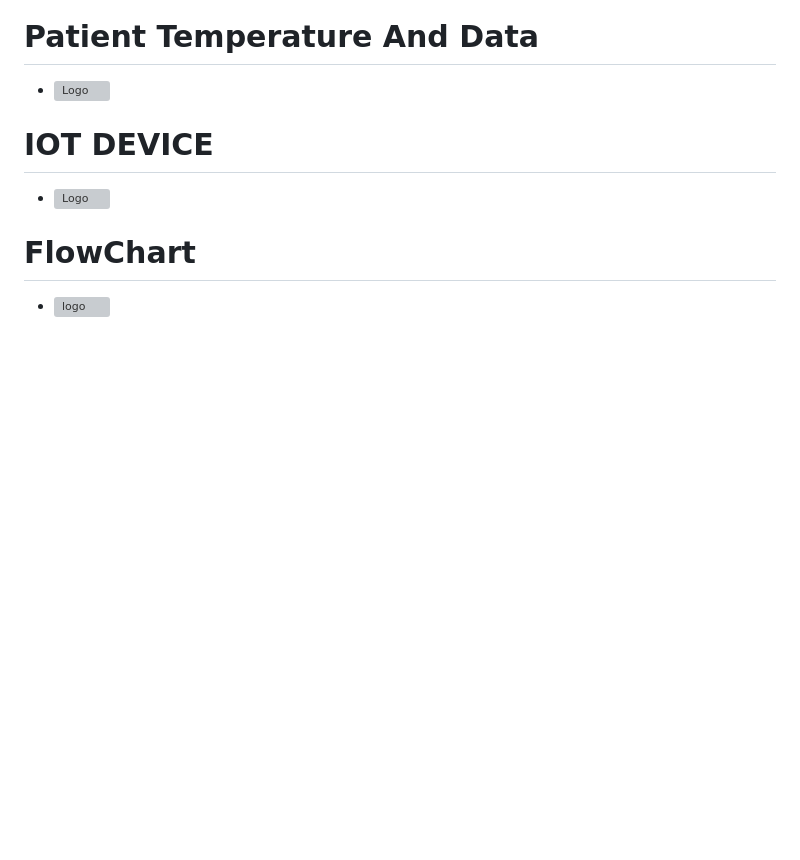
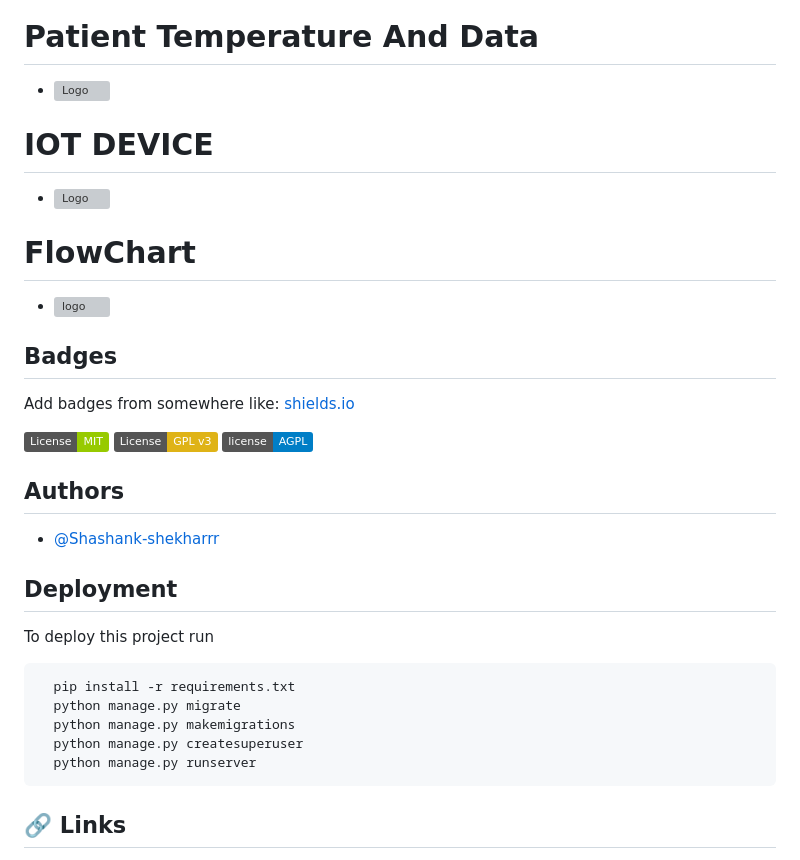
Before and after one commit to shashaaankkkkk/Svaasthy-AI_based-patient-health-system, a Markdown page: readme.md, the part around the change printed below. GitHub-like rendering; badges without logos; blank space fills up the shorter version; grey boxes are pictures that could not be loaded.

````diff
--- a/readme.md
+++ b/readme.md
@@ -60,3 +60,33 @@ The system comprises of three main components: IoT devices, a cloud-based server
 
 # FlowChart
 * ![logo](https://i.ibb.co/QMDYw26/image-005.jpg)
+
+## Badges
+
+Add badges from somewhere like: [shields.io](https://shields.io/)
+
+[![MIT License](https://img.shields.io/badge/License-MIT-green.svg)](https://choosealicense.com/licenses/mit/)
+[![GPLv3 License](https://img.shields.io/badge/License-GPL%20v3-yellow.svg)](https://opensource.org/licenses/)
+[![AGPL License](https://img.shields.io/badge/license-AGPL-blue.svg)](http://www.gnu.org/licenses/agpl-3.0)
+
+
+## Authors
+
+- [@Shashank-shekharrr](https://www.github.com/shashank-shekharrr)
+
+
+## Deployment
+
+To deploy this project run
+
+```bash
+  pip install -r requirements.txt
+  python manage.py migrate
+  python manage.py makemigrations
+  python manage.py createsuperuser
+  python manage.py runserver
+```
+
+
+## 🔗 Links
+
````
Also changed, not shown: other parts of readme.md (+1 -0 lines).
